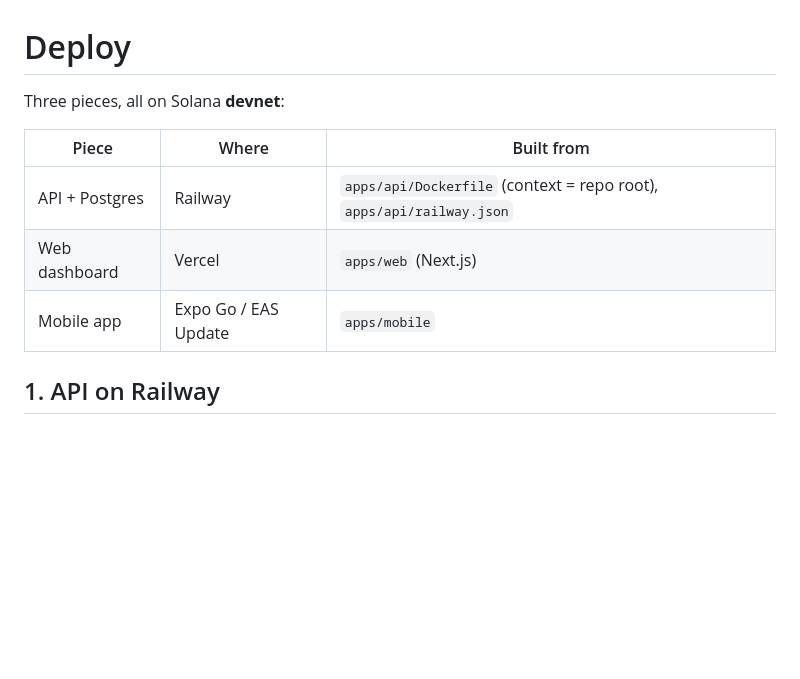
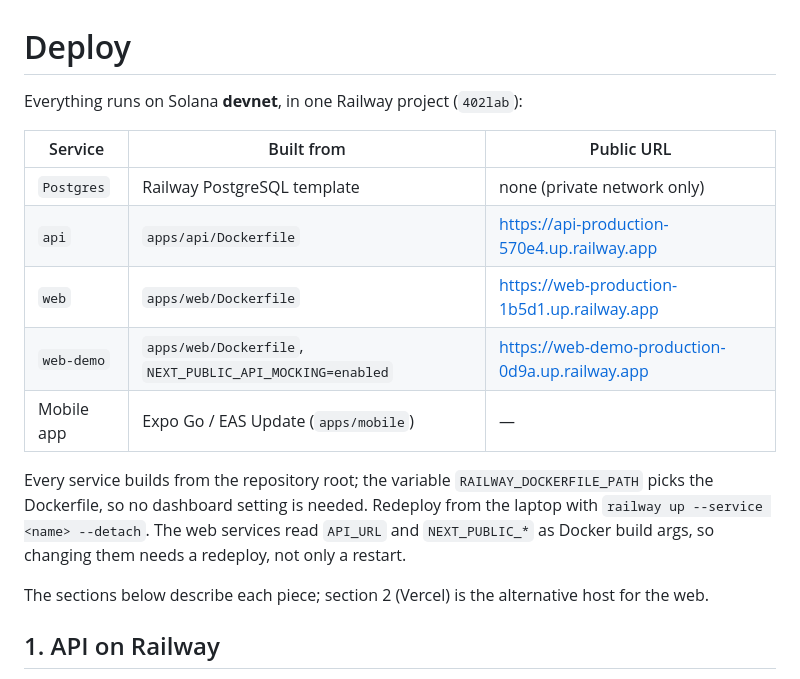
Before and after one commit to emersonjds/402lab, a Markdown page: docs/deploy.md, the part around the change. Rendered like a GitHub page; blank space fills up the shorter version.

```diff
--- a/docs/deploy.md
+++ b/docs/deploy.md
@@ -1,12 +1,21 @@
 # Deploy
 
-Three pieces, all on Solana **devnet**:
+Everything runs on Solana **devnet**, in one Railway project (`402lab`):
 
-| Piece          | Where                | Built from                                                           |
-| -------------- | -------------------- | -------------------------------------------------------------------- |
-| API + Postgres | Railway              | `apps/api/Dockerfile` (context = repo root), `apps/api/railway.json` |
-| Web dashboard  | Vercel               | `apps/web` (Next.js)                                                 |
-| Mobile app     | Expo Go / EAS Update | `apps/mobile`                                                        |
+| Service    | Built from                                               | Public URL                                      |
+| ---------- | -------------------------------------------------------- | ----------------------------------------------- |
+| `Postgres` | Railway PostgreSQL template                              | none (private network only)                     |
+| `api`      | `apps/api/Dockerfile`                                    | https://api-production-570e4.up.railway.app     |
+| `web`      | `apps/web/Dockerfile`                                    | https://web-production-1b5d1.up.railway.app     |
+| `web-demo` | `apps/web/Dockerfile`, `NEXT_PUBLIC_API_MOCKING=enabled` | https://web-demo-production-0d9a.up.railway.app |
+| Mobile app | Expo Go / EAS Update (`apps/mobile`)                     | —                                               |
+
+Every service builds from the repository root; the variable `RAILWAY_DOCKERFILE_PATH` picks the
+Dockerfile, so no dashboard setting is needed. Redeploy from the laptop with
+`railway up --service <name> --detach`. The web services read `API_URL` and `NEXT_PUBLIC_*` as
+Docker build args, so changing them needs a redeploy, not only a restart.
+
+The sections below describe each piece; section 2 (Vercel) is the alternative host for the web.
 
 ## 1. API on Railway
 
```
Also changed, not shown: README.md (+9 -4 lines).
